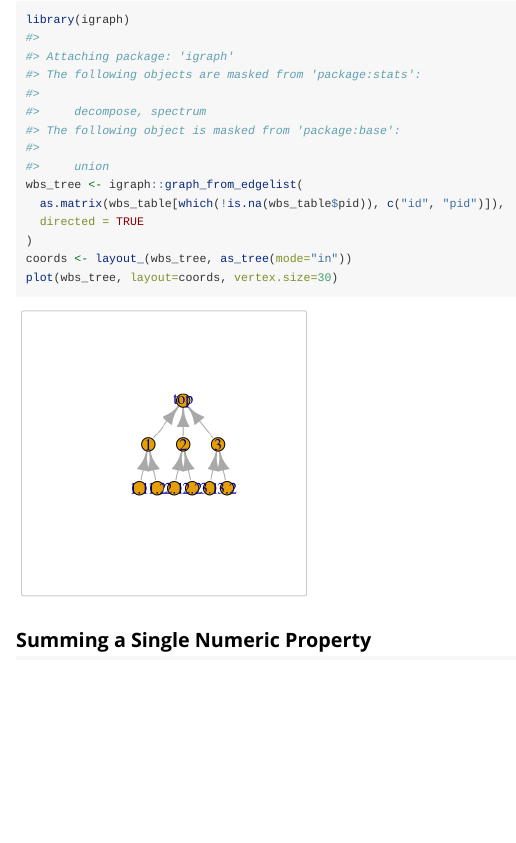
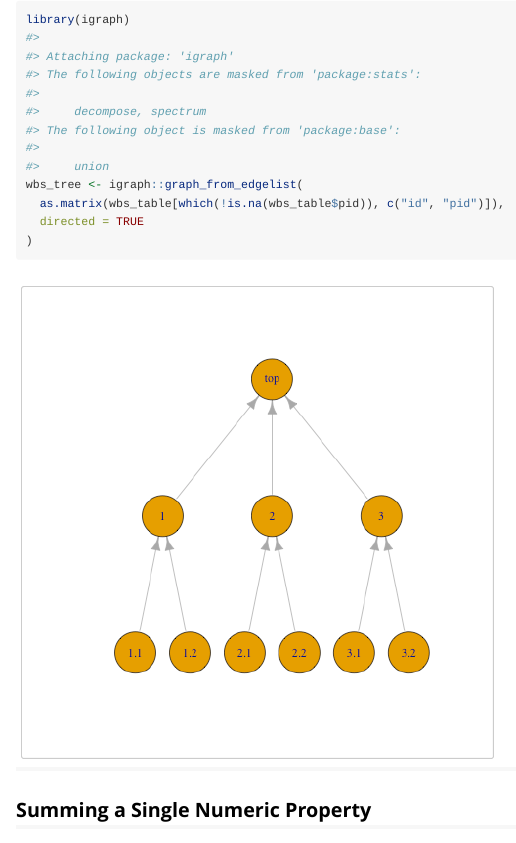
Before and after one commit to jsjuni/rollupTree, an R Markdown document (vignettes/rollupTree.Rmd): the page in a window 1100 px wide, from 1550 px down. Rendered offline with R 4.5, knitr and Pandoc, with nearby package versions.

Commit message:
almost ready for release

````diff
--- a/vignettes/rollupTree.Rmd
+++ b/vignettes/rollupTree.Rmd
@@ -10,7 +10,8 @@ vignette: >
 ```{r, include = FALSE}
 knitr::opts_chunk$set(
   collapse = TRUE,
-  comment = "#>"
+  comment = "#>",
+  fig.width = 6
 )
 ```
 
@@ -55,9 +56,11 @@ wbs_tree <- igraph::graph_from_edgelist(
   as.matrix(wbs_table[which(!is.na(wbs_table$pid)), c("id", "pid")]),
   directed = TRUE
 )
-coords <- layout_(wbs_tree, as_tree(mode="in"))
-plot(wbs_tree, layout=coords, vertex.size=30)
 ```
+
+## ![WBS Tree](wbs_tree.png)
+
+<!--# plot created by coords <- layout_(wbs_tree, as_tree(mode="in")) plot(wbs_tree, layout=coords, vertex.size = 30) -->
 
 ## Summing a Single Numeric Property
 
````
Also changed, not shown: R/rollup.R (+39 -40 lines), vignettes/wbs_tree.png (added), 4 other files.
